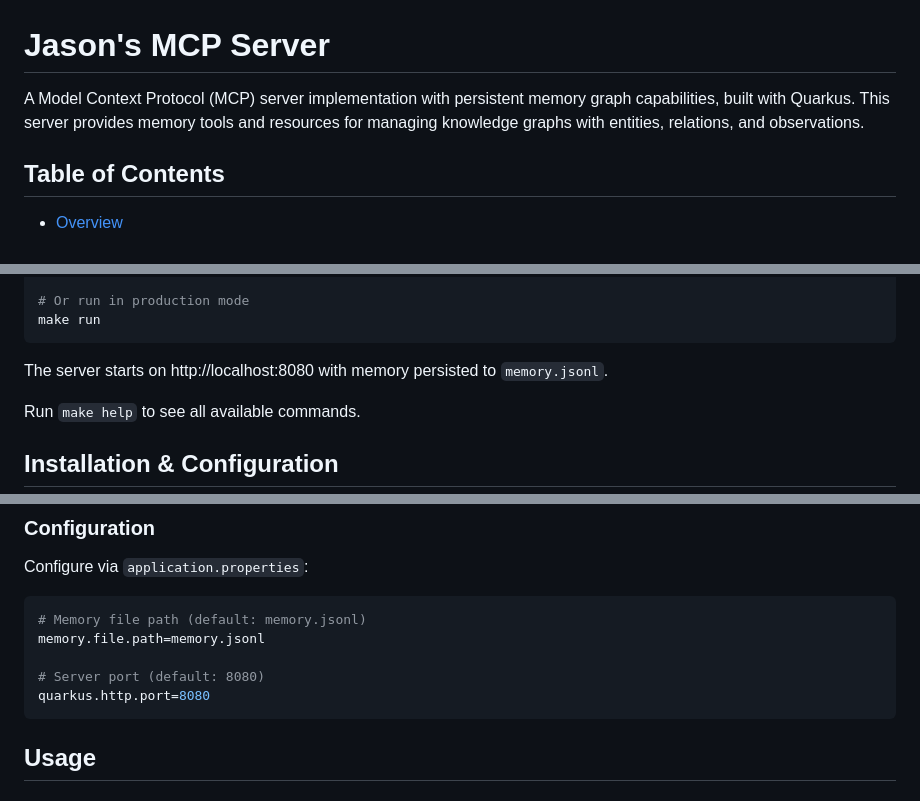
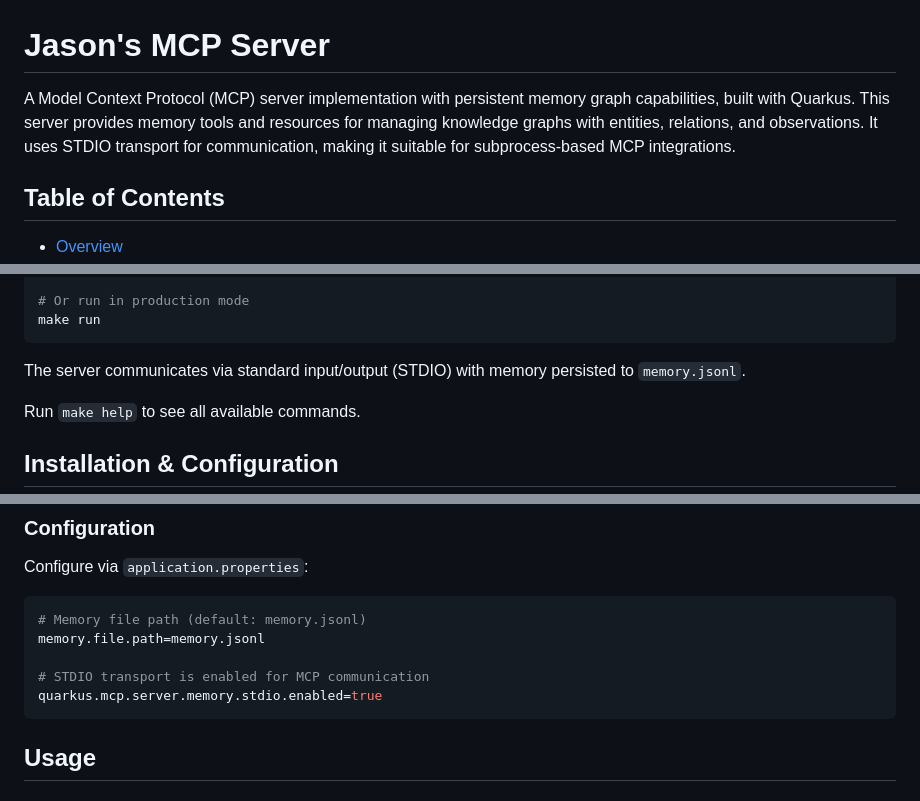
Before and after one commit to jason-riddle/mcp, a Markdown page: README.md, 3 parts joined by grey strips. Rendered like a GitHub page.

````diff
--- a/README.md
+++ b/README.md
@@ -1,6 +1,6 @@
 # Jason's MCP Server
 
-A Model Context Protocol (MCP) server implementation with persistent memory graph capabilities, built with Quarkus. This server provides memory tools and resources for managing knowledge graphs with entities, relations, and observations.
+A Model Context Protocol (MCP) server implementation with persistent memory graph capabilities, built with Quarkus. This server provides memory tools and resources for managing knowledge graphs with entities, relations, and observations. It uses STDIO transport for communication, making it suitable for subprocess-based MCP integrations.
 
 ## Table of Contents
 
@@ -33,7 +33,7 @@ make dev
 make run
 ```
 
-The server starts on http://localhost:8080 with memory persisted to `memory.jsonl`.
+The server communicates via standard input/output (STDIO) with memory persisted to `memory.jsonl`.
 
 Run `make help` to see all available commands.
 
@@ -63,8 +63,8 @@ Configure via `application.properties`:
 # Memory file path (default: memory.jsonl)
 memory.file.path=memory.jsonl
 
-# Server port (default: 8080)
-quarkus.http.port=8080
+# STDIO transport is enabled for MCP communication
+quarkus.mcp.server.memory.stdio.enabled=true
 ```
 
 ## Usage
````
Also changed, not shown: other parts of README.md (+1 -1 lines), AGENTS.md (+5 -5 lines).
